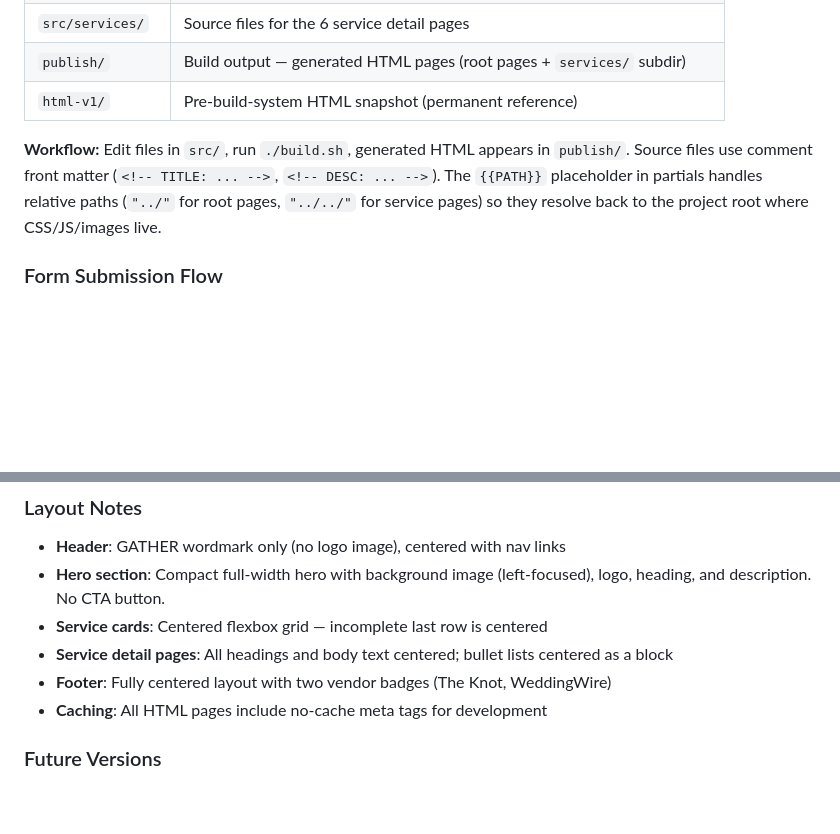
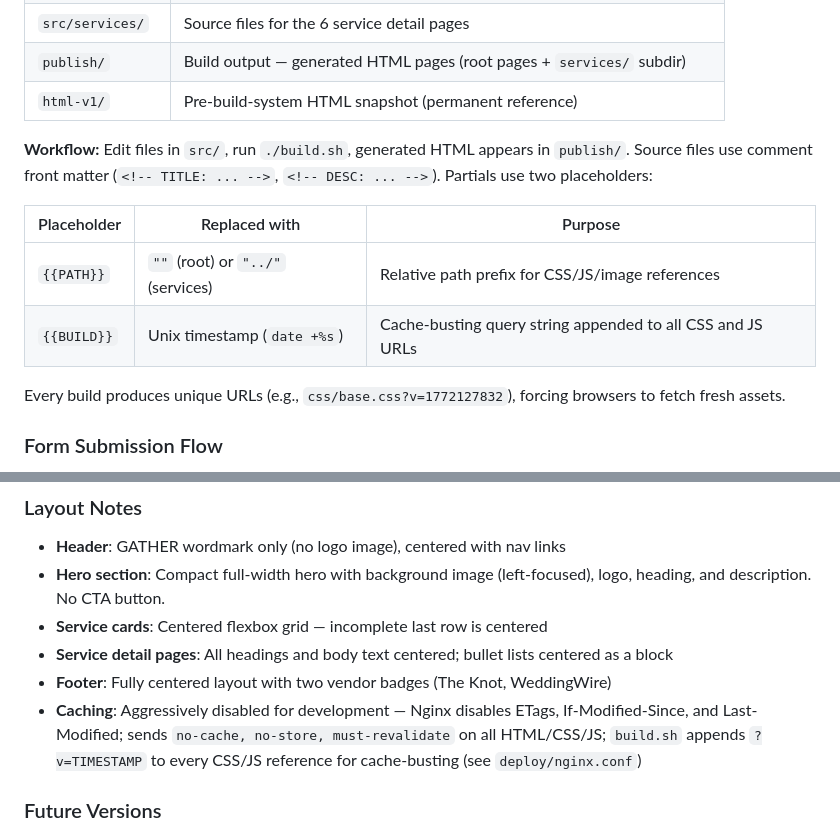
Before and after one commit to crxnit/gather-website, a Markdown page: CLAUDE.md, 2 parts joined by grey strips. Drawn GitHub-style; blank space fills up the shorter version.

Commit message:
Update CLAUDE.md to document cache-busting build system
Co-Authored-By: Claude Opus 4.6 <noreply@anthropic.com>

```diff
--- a/CLAUDE.md
+++ b/CLAUDE.md
@@ -30,7 +30,14 @@ HTML pages are assembled from shared partials + per-page source files by `build.
 | `publish/` | Build output — generated HTML pages (root pages + `services/` subdir) |
 | `html-v1/` | Pre-build-system HTML snapshot (permanent reference) |
 
-**Workflow:** Edit files in `src/`, run `./build.sh`, generated HTML appears in `publish/`. Source files use comment front matter (`<!-- TITLE: ... -->`, `<!-- DESC: ... -->`). The `{{PATH}}` placeholder in partials handles relative paths (`"../"` for root pages, `"../../"` for service pages) so they resolve back to the project root where CSS/JS/images live.
+**Workflow:** Edit files in `src/`, run `./build.sh`, generated HTML appears in `publish/`. Source files use comment front matter (`<!-- TITLE: ... -->`, `<!-- DESC: ... -->`). Partials use two placeholders:
+
+| Placeholder | Replaced with | Purpose |
+|-------------|---------------|---------|
+| `{{PATH}}` | `""` (root) or `"../"` (services) | Relative path prefix for CSS/JS/image references |
+| `{{BUILD}}` | Unix timestamp (`date +%s`) | Cache-busting query string appended to all CSS and JS URLs |
+
+Every build produces unique URLs (e.g., `css/base.css?v=1772127832`), forcing browsers to fetch fresh assets.
 
 ### Form Submission Flow
 1. User fills out inquiry form on the website
@@ -133,7 +140,7 @@ Inspired by [togetherandco.com](https://togetherandco.com). Sections in order:
 - **Service cards**: Centered flexbox grid — incomplete last row is centered
 - **Service detail pages**: All headings and body text centered; bullet lists centered as a block
 - **Footer**: Fully centered layout with two vendor badges (The Knot, WeddingWire)
-- **Caching**: All HTML pages include no-cache meta tags for development
+- **Caching**: Aggressively disabled for development — Nginx disables ETags, If-Modified-Since, and Last-Modified; sends `no-cache, no-store, must-revalidate` on all HTML/CSS/JS; `build.sh` appends `?v=TIMESTAMP` to every CSS/JS reference for cache-busting (see `deploy/nginx.conf`)
 
 ### Future Versions
 - Social media links
```
